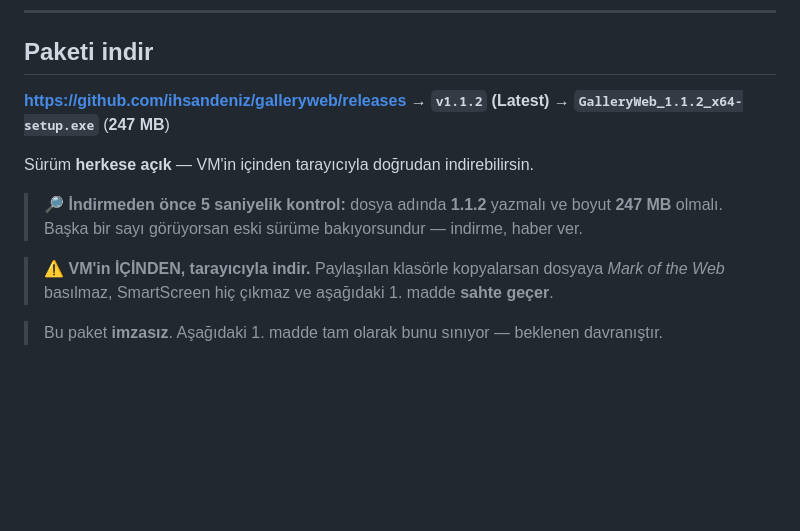
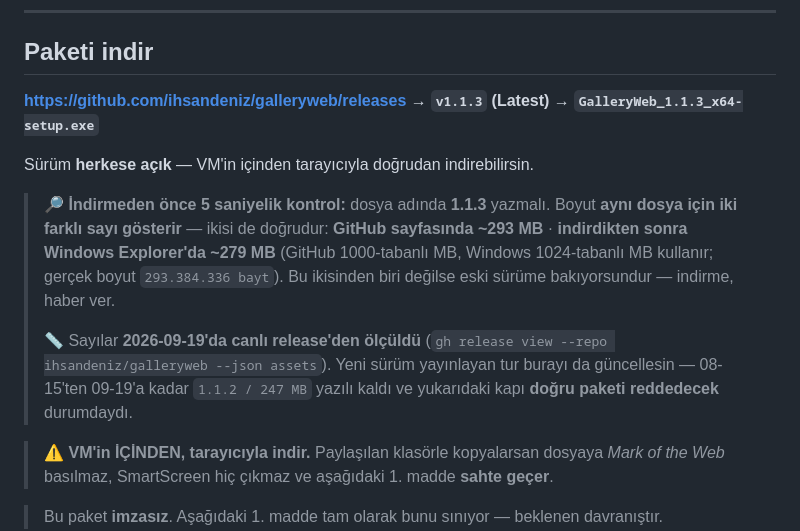
Before and after one commit to ihsandeniz/galleryweb, a Markdown page: desktop/WINDOWS-TEST.md, the part around the change. Rendered like a GitHub page; blank space fills up the shorter version.

```diff
--- a/desktop/WINDOWS-TEST.md
+++ b/desktop/WINDOWS-TEST.md
@@ -19,13 +19,22 @@ paketinin içeriğini doğruluyor. Ama CI'nın **yapamadığı** altı şey var
 
 ## Paketi indir
 
-**https://github.com/ihsandeniz/galleryweb/releases → `v1.1.2` (Latest)**
-→ **`GalleryWeb_1.1.2_x64-setup.exe`** (**247 MB**)
+**https://github.com/ihsandeniz/galleryweb/releases → `v1.1.3` (Latest)**
+→ **`GalleryWeb_1.1.3_x64-setup.exe`**
 
 Sürüm **herkese açık** — VM'in içinden tarayıcıyla doğrudan indirebilirsin.
 
-> 🔎 **İndirmeden önce 5 saniyelik kontrol:** dosya adında **1.1.2** yazmalı ve boyut
-> **247 MB** olmalı. Başka bir sayı görüyorsan eski sürüme bakıyorsundur — indirme, haber ver.
+> 🔎 **İndirmeden önce 5 saniyelik kontrol:** dosya adında **1.1.3** yazmalı.
+> Boyut **aynı dosya için iki farklı sayı gösterir** — ikisi de doğrudur:
+> **GitHub sayfasında ~293 MB** · **indirdikten sonra Windows Explorer'da ~279 MB**
+> (GitHub 1000-tabanlı MB, Windows 1024-tabanlı MB kullanır; gerçek boyut
+> `293.384.336 bayt`). Bu ikisinden biri değilse eski sürüme bakıyorsundur —
+> indirme, haber ver.
+>
+> 📏 Sayılar **2026-09-19'da canlı release'den ölçüldü**
+> (`gh release view --repo ihsandeniz/galleryweb --json assets`). Yeni sürüm
+> yayınlayan tur burayı da güncellesin — 08-15'ten 09-19'a kadar `1.1.2 / 247 MB`
+> yazılı kaldı ve yukarıdaki kapı **doğru paketi reddedecek** durumdaydı.
 
 > ⚠️ **VM'in İÇİNDEN, tarayıcıyla indir.** Paylaşılan klasörle kopyalarsan dosyaya
 > *Mark of the Web* basılmaz, SmartScreen hiç çıkmaz ve aşağıdaki 1. madde **sahte geçer**.
```
Also changed, not shown: SECURITY_AUDIT.md (+11 -6 lines).
